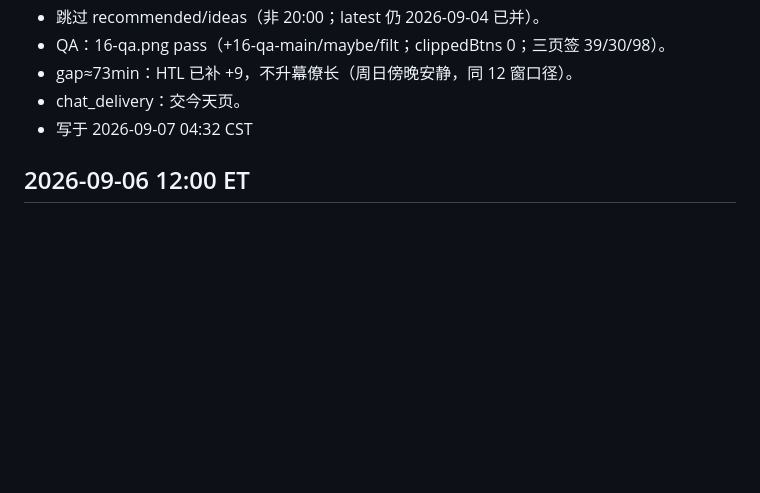
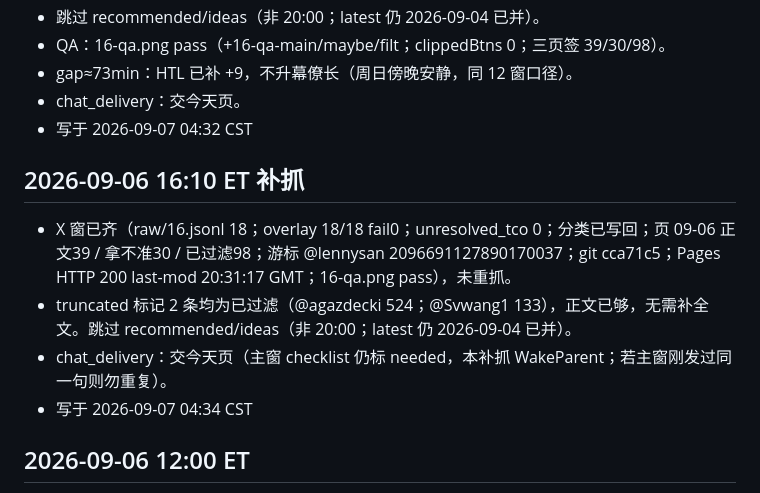
Before and after one commit to t512192641/x-following, a Markdown page: changelog.md, the part around the change. GitHub-like rendering; blank space fills up the shorter version.

Commit message:
docs: 2026-09-06 16:10 ET catch-up note

```diff
--- a/changelog.md
+++ b/changelog.md
@@ -8,6 +8,12 @@
 - gap≈73min：HTL 已补 +9，不升幕僚长（周日傍晚安静，同 12 窗口径）。
 - chat_delivery：交今天页。
 - 写于 2026-09-07 04:32 CST
+
+## 2026-09-06 16:10 ET 补抓
+- X 窗已齐（raw/16.jsonl 18；overlay 18/18 fail0；unresolved_tco 0；分类已写回；页 09-06 正文39 / 拿不准30 / 已过滤98；游标 @lennysan 2096691127890170037；git cca71c5；Pages HTTP 200 last-mod 20:31:17 GMT；16-qa.png pass），未重抓。
+- truncated 标记 2 条均为已过滤（@agazdecki 524；@Svwang1 133），正文已够，无需补全文。跳过 recommended/ideas（非 20:00；latest 仍 2026-09-04 已并）。
+- chat_delivery：交今天页（主窗 checklist 仍标 needed，本补抓 WakeParent；若主窗刚发过同一句则勿重复）。
+- 写于 2026-09-07 04:34 CST
 
 ## 2026-09-06 12:00 ET
 
```
